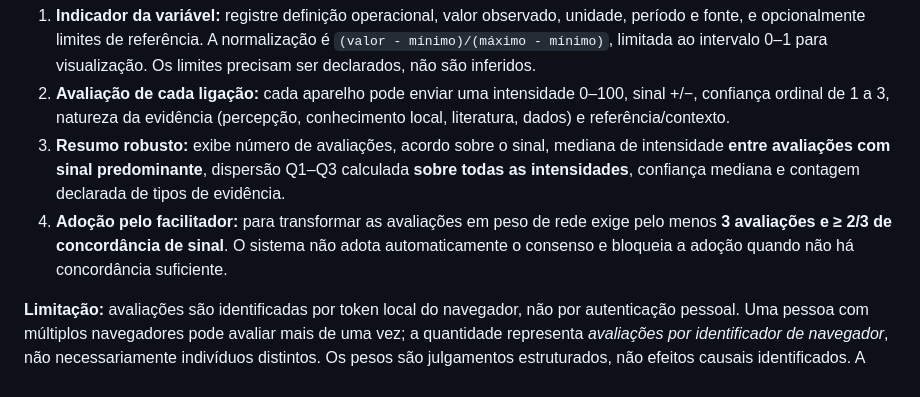
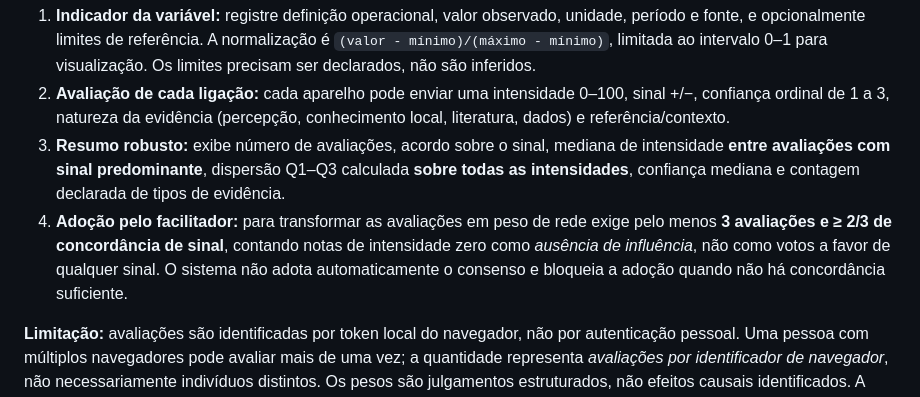
Before and after one commit to ernandes-sobreira/pantanal-vivo, a Markdown page: README.md, the part around the change. GitHub-like rendering.

Commit message:
docs: deixar explícito como notas zero entram no consenso

```diff
--- a/README.md
+++ b/README.md
@@ -20,7 +20,7 @@ A aba **Métricas** implementa um protocolo inicial de registro:
 1. **Indicador da variável:** registre definição operacional, valor observado, unidade, período e fonte, e opcionalmente limites de referência. A normalização é `(valor - mínimo)/(máximo - mínimo)`, limitada ao intervalo 0–1 para visualização. Os limites precisam ser declarados, não são inferidos.
 2. **Avaliação de cada ligação:** cada aparelho pode enviar uma intensidade 0–100, sinal +/−, confiança ordinal de 1 a 3, natureza da evidência (percepção, conhecimento local, literatura, dados) e referência/contexto.
 3. **Resumo robusto:** exibe número de avaliações, acordo sobre o sinal, mediana de intensidade **entre avaliações com sinal predominante**, dispersão Q1–Q3 calculada **sobre todas as intensidades**, confiança mediana e contagem declarada de tipos de evidência.
-4. **Adoção pelo facilitador:** para transformar as avaliações em peso de rede exige pelo menos **3 avaliações e ≥ 2/3 de concordância de sinal**. O sistema não adota automaticamente o consenso e bloqueia a adoção quando não há concordância suficiente.
+4. **Adoção pelo facilitador:** para transformar as avaliações em peso de rede exige pelo menos **3 avaliações e ≥ 2/3 de concordância de sinal**, contando notas de intensidade zero como *ausência de influência*, não como votos a favor de qualquer sinal. O sistema não adota automaticamente o consenso e bloqueia a adoção quando não há concordância suficiente.
 
 **Limitação:** avaliações são identificadas por token local do navegador, não por autenticação pessoal. Uma pessoa com múltiplos navegadores pode avaliar mais de uma vez; a quantidade representa *avaliações por identificador de navegador*, não necessariamente indivíduos distintos. Os pesos são julgamentos estruturados, não efeitos causais identificados. A concordância entre participantes não elimina viés de seleção, confundidores hidrológicos ou efeitos espaciais/temporais. Dados, revisão de literatura e desenhos apropriados de validação continuam necessários.
 
```
